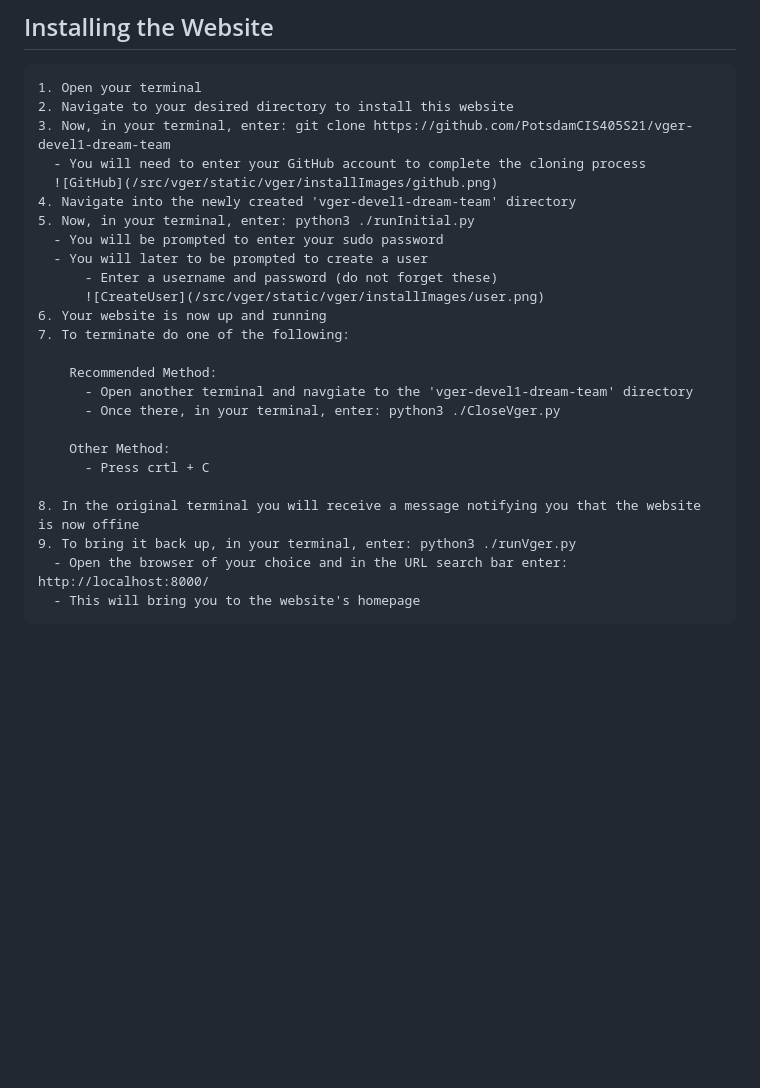
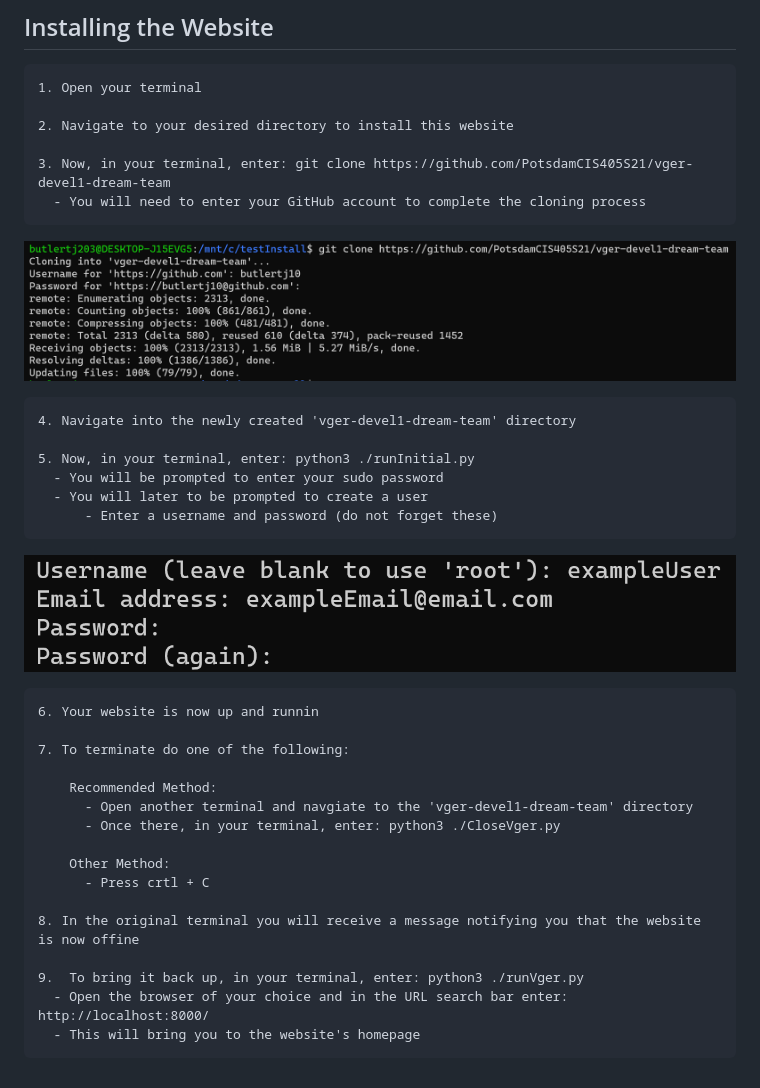
Before and after one commit to herrers202b/vger-devel1, a Markdown page: README.md, the part around the change. GitHub-like rendering; pictures changed too: documentation/screenshots/github.png (added), documentation/screenshots/user.png (added); blank space fills up the shorter version.

Commit message:
More documentation changes (install guide)

```diff
--- a/README.md
+++ b/README.md
@@ -193,17 +193,25 @@ python3 run.py tests
 ## Installing the Website
 
     1. Open your terminal
+
     2. Navigate to your desired directory to install this website
+
     3. Now, in your terminal, enter: git clone https://github.com/PotsdamCIS405S21/vger-devel1-dream-team
       - You will need to enter your GitHub account to complete the cloning process
-      ![GitHub](/src/vger/static/vger/installImages/github.png)
+
+![GitHub](documentation/screenshots/github.png)
+
     4. Navigate into the newly created 'vger-devel1-dream-team' directory
+
     5. Now, in your terminal, enter: python3 ./runInitial.py
       - You will be prompted to enter your sudo password
       - You will later to be prompted to create a user
           - Enter a username and password (do not forget these)
-          ![CreateUser](/src/vger/static/vger/installImages/user.png)
-    6. Your website is now up and running
+
+![CreateUser](documentation/screenshots/user.png)
+
+    6. Your website is now up and runnin
+
     7. To terminate do one of the following:
 
         Recommended Method:
@@ -214,6 +222,7 @@ python3 run.py tests
           - Press crtl + C
 
     8. In the original terminal you will receive a message notifying you that the website is now offine
-    9. To bring it back up, in your terminal, enter: python3 ./runVger.py
+
+    9.  To bring it back up, in your terminal, enter: python3 ./runVger.py
       - Open the browser of your choice and in the URL search bar enter: http://localhost:8000/
       - This will bring you to the website's homepage
```
Also changed, not shown: documentation/instillation.md (+36 -0 lines), 1 other file.
